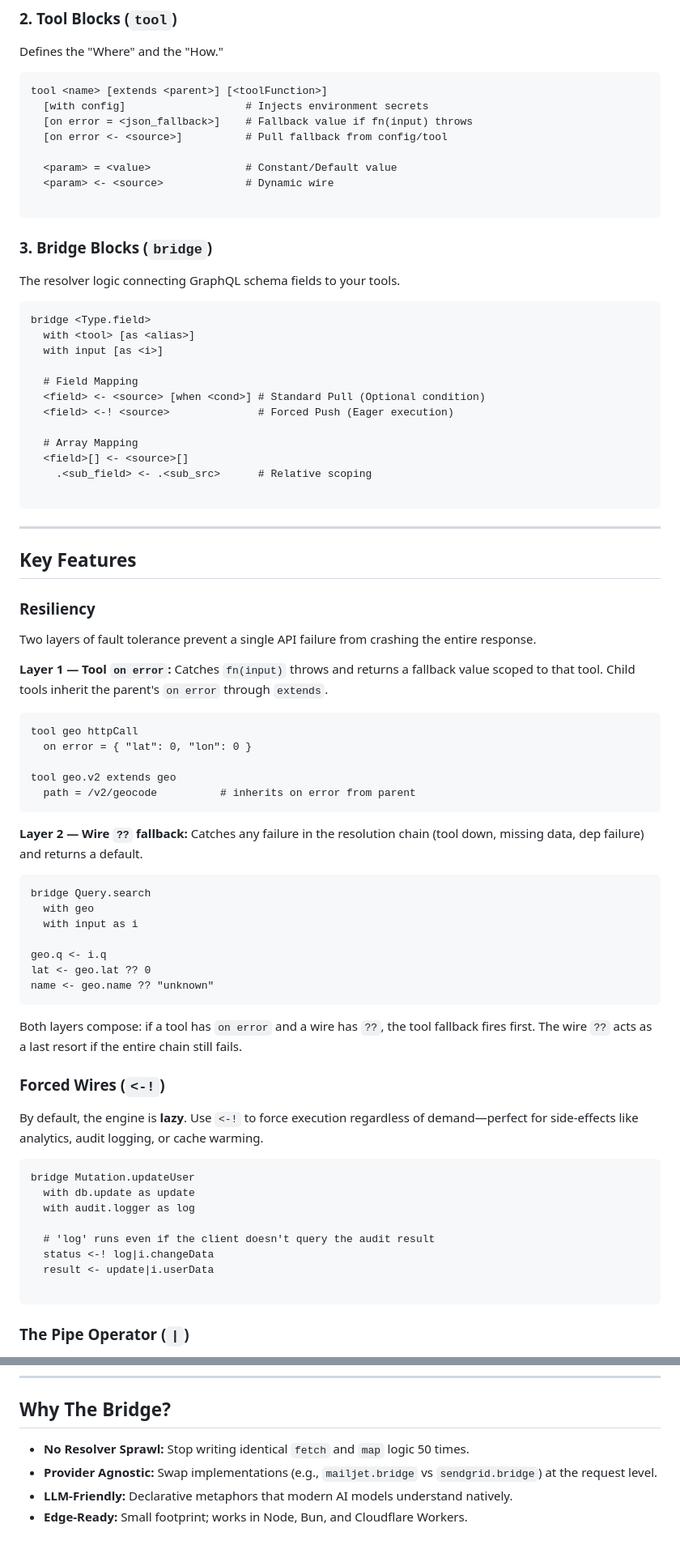
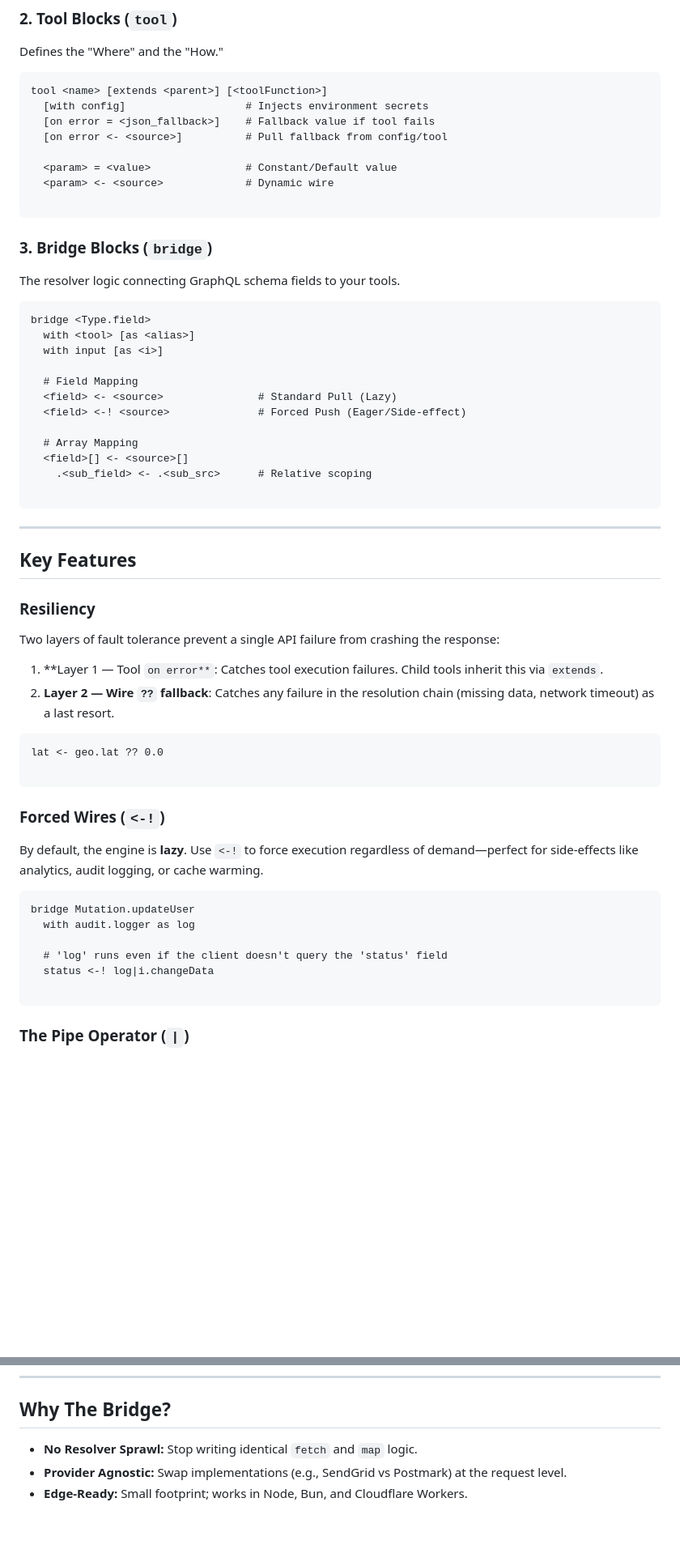
Before and after one commit to stackables/bridge, a Markdown page: README.md, 2 parts joined by grey strips. Shown at 81% size. Rendered like a GitHub page; blank space fills up the shorter version.

Commit message:
Adjust readme

````diff
--- a/README.md
+++ b/README.md
@@ -46,7 +46,7 @@ Defines the "Where" and the "How."
 ```hcl
 tool <name> [extends <parent>] [<toolFunction>]
   [with config]                   # Injects environment secrets
-  [on error = <json_fallback>]    # Fallback value if fn(input) throws
+  [on error = <json_fallback>]    # Fallback value if tool fails
   [on error <- <source>]          # Pull fallback from config/tool
 
   <param> = <value>               # Constant/Default value
@@ -64,8 +64,8 @@ bridge <Type.field>
   with input [as <i>]
 
   # Field Mapping
-  <field> <- <source> [when <cond>] # Standard Pull (Optional condition)
-  <field> <-! <source>              # Forced Push (Eager execution)
+  <field> <- <source>               # Standard Pull (Lazy)
+  <field> <-! <source>              # Forced Push (Eager/Side-effect)
 
   # Array Mapping
   <field>[] <- <source>[]
@@ -79,33 +79,15 @@ bridge <Type.field>
 
 ### Resiliency
 
-Two layers of fault tolerance prevent a single API failure from crashing the entire response.
+Two layers of fault tolerance prevent a single API failure from crashing the response:
 
-**Layer 1 — Tool `on error`:** Catches `fn(input)` throws and returns a fallback value scoped to that tool. Child tools inherit the parent's `on error` through `extends`.
+1. **Layer 1 — Tool `on error**`: Catches tool execution failures. Child tools inherit this via `extends`.
+2. **Layer 2 — Wire `??` fallback**: Catches any failure in the resolution chain (missing data, network timeout) as a last resort.
 
 ```hcl
-tool geo httpCall
-  on error = { "lat": 0, "lon": 0 }
+lat <- geo.lat ?? 0.0
 
-tool geo.v2 extends geo
-  path = /v2/geocode          # inherits on error from parent
 ```
-
-**Layer 2 — Wire `??` fallback:** Catches any failure in the resolution chain (tool down, missing data, dep failure) and returns a default.
-
-```hcl
-bridge Query.search
-  with geo
-  with input as i
-
-geo.q <- i.q
-lat <- geo.lat ?? 0
-name <- geo.name ?? "unknown"
-```
-
-Both layers compose: if a tool has `on error` and a wire has `??`, the tool fallback fires first. The wire `??` acts as a last resort if the entire chain still fails.
-
-
 
 ### Forced Wires (`<-!`)
 
@@ -113,12 +95,10 @@ By default, the engine is **lazy**. Use `<-!` to force execution regardless of d
 
 ```hcl
 bridge Mutation.updateUser
-  with db.update as update
   with audit.logger as log
 
-  # 'log' runs even if the client doesn't query the audit result
+  # 'log' runs even if the client doesn't query the 'status' field
   status <-! log|i.changeData
-  result <- update|i.userData
 
 ```
 
@@ -205,7 +184,6 @@ const schema = bridgeTransform(createSchema({ typeDefs }), instructions, {
 
 ## Why The Bridge?
 
-* **No Resolver Sprawl:** Stop writing identical `fetch` and `map` logic 50 times.
-* **Provider Agnostic:** Swap implementations (e.g., `mailjet.bridge` vs `sendgrid.bridge`) at the request level.
-* **LLM-Friendly:** Declarative metaphors that modern AI models understand natively.
+* **No Resolver Sprawl:** Stop writing identical `fetch` and `map` logic.
+* **Provider Agnostic:** Swap implementations (e.g., SendGrid vs Postmark) at the request level.
 * **Edge-Ready:** Small footprint; works in Node, Bun, and Cloudflare Workers.
````
Also changed, not shown: other parts of README.md (+0 -1 lines).
